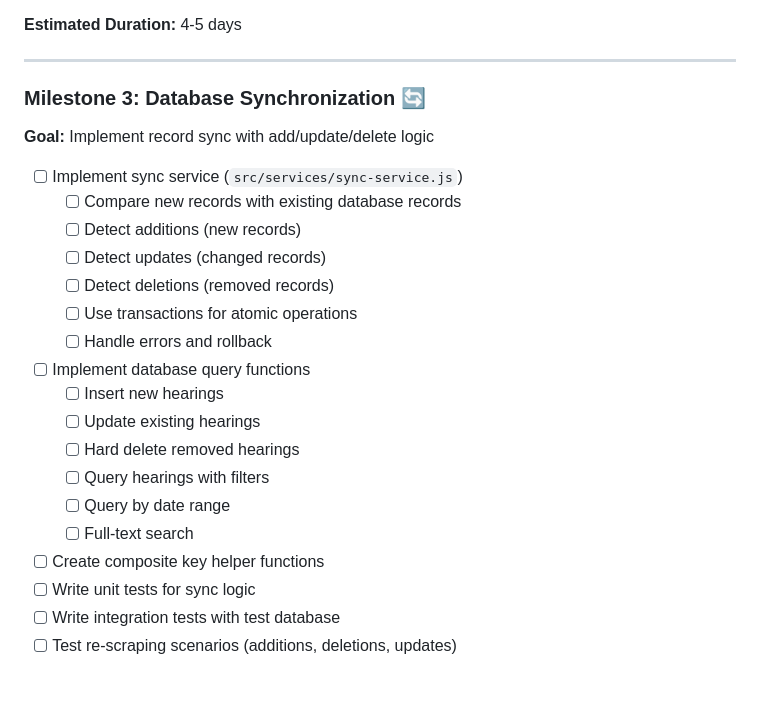
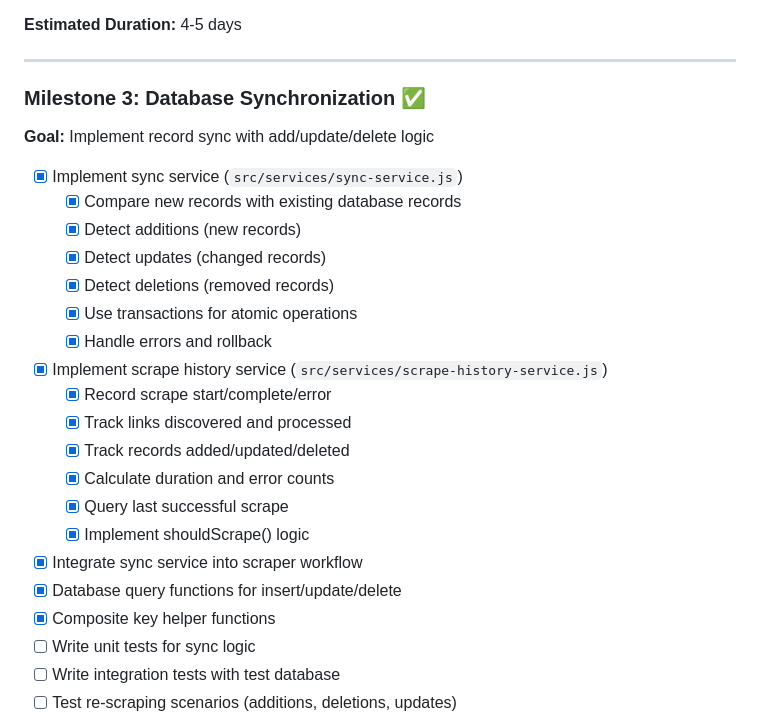
Before and after one commit to europhile26-gif/cacd-archive, a Markdown page: README.md, the part around the change. Drawn GitHub-style; blank space fills up the shorter version.

Commit message:
Update README: Mark Milestone 3 as complete

```diff
--- a/README.md
+++ b/README.md
@@ -256,25 +256,27 @@ This project is licensed under the MIT License - see the [LICENSE](LICENSE) file
 
 ---
 
-### Milestone 3: Database Synchronization 🔄
+### Milestone 3: Database Synchronization ✅
 
 **Goal:** Implement record sync with add/update/delete logic
 
-- [ ] Implement sync service (`src/services/sync-service.js`)
-  - [ ] Compare new records with existing database records
-  - [ ] Detect additions (new records)
-  - [ ] Detect updates (changed records)
-  - [ ] Detect deletions (removed records)
-  - [ ] Use transactions for atomic operations
-  - [ ] Handle errors and rollback
-- [ ] Implement database query functions
-  - [ ] Insert new hearings
-  - [ ] Update existing hearings
-  - [ ] Hard delete removed hearings
-  - [ ] Query hearings with filters
-  - [ ] Query by date range
-  - [ ] Full-text search
-- [ ] Create composite key helper functions
+- [x] Implement sync service (`src/services/sync-service.js`)
+  - [x] Compare new records with existing database records
+  - [x] Detect additions (new records)
+  - [x] Detect updates (changed records)
+  - [x] Detect deletions (removed records)
+  - [x] Use transactions for atomic operations
+  - [x] Handle errors and rollback
+- [x] Implement scrape history service (`src/services/scrape-history-service.js`)
+  - [x] Record scrape start/complete/error
+  - [x] Track links discovered and processed
+  - [x] Track records added/updated/deleted
+  - [x] Calculate duration and error counts
+  - [x] Query last successful scrape
+  - [x] Implement shouldScrape() logic
+- [x] Integrate sync service into scraper workflow
+- [x] Database query functions for insert/update/delete
+- [x] Composite key helper functions
 - [ ] Write unit tests for sync logic
 - [ ] Write integration tests with test database
 - [ ] Test re-scraping scenarios (additions, deletions, updates)
```
